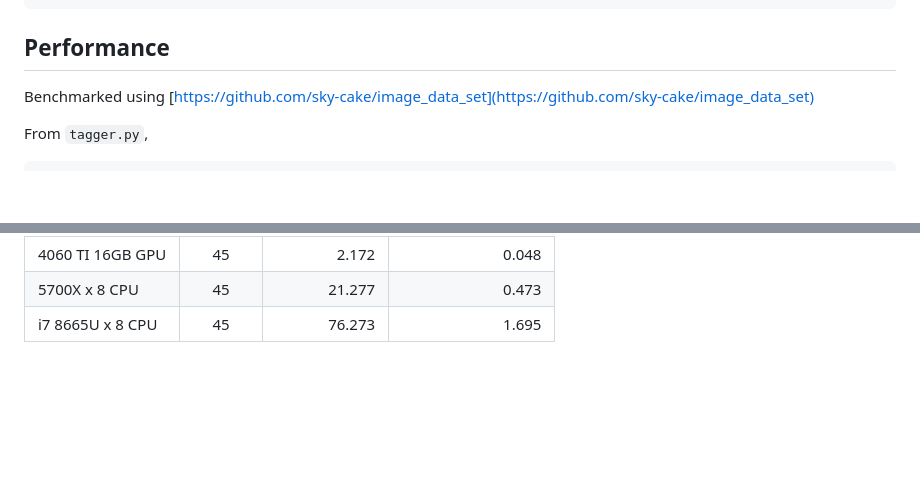
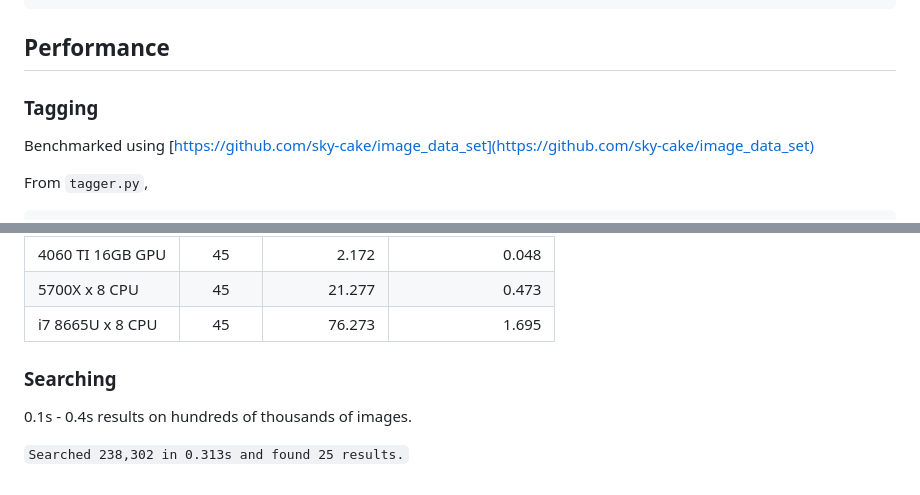
Before and after one commit to fire-eggs/36g-Rain-Tagger, a Markdown page: README.md, 2 parts joined by grey strips. GitHub-like rendering; blank space fills up the shorter version.

```diff
--- a/README.md
+++ b/README.md
@@ -78,6 +78,8 @@ General tags: {'outdoors': 0.69, 'sky': 0.755, 'day': 0.68, 'cloud': 0.628, 'wat
 
 ## Performance
 
+### Tagging
+
 Benchmarked using [https://github.com/sky-cake/image_data_set](https://github.com/sky-cake/image_data_set)
 
 From `tagger.py`,
@@ -104,3 +106,10 @@ main(
 | 4060 TI 16GB GPU    |     45     |          2.172 |              0.048 |
 | 5700X x 8 CPU      |     45     |         21.277 |              0.473 |
 | i7 8665U x 8 CPU    |     45     |         76.273 |              1.695 |
+
+
+### Searching
+
+0.1s - 0.4s results on hundreds of thousands of images.
+
+`Searched 238,302 in 0.313s and found 25 results.`
```
Also changed, not shown: preview3.png, 2 other files.
